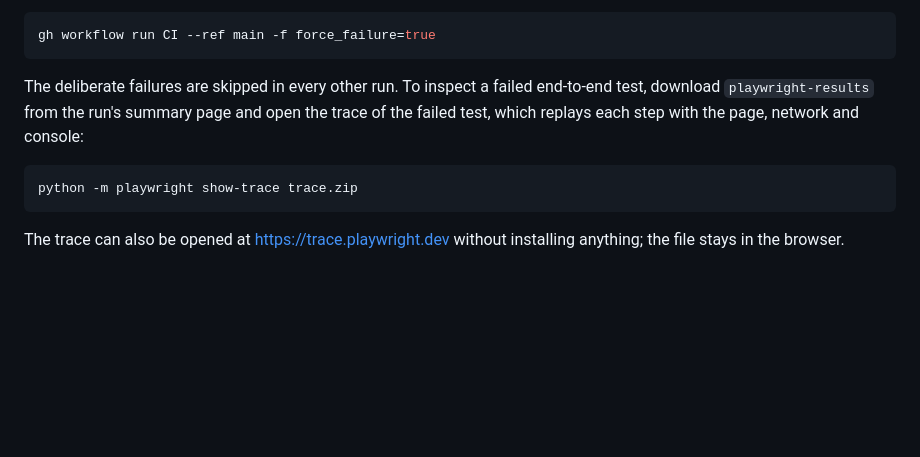
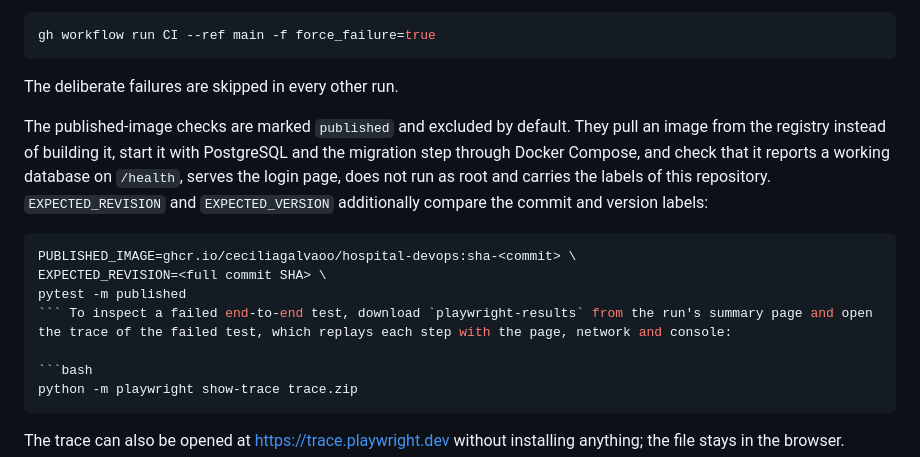
Before and after one commit to ceciliagalvaoo/hospital-devops, a Markdown page: README.md, the part around one of its changes. Drawn GitHub-style; blank space fills up the shorter version.

Commit message:
docs: document the published-image checks (#148)

````diff
--- a/README.md
+++ b/README.md
@@ -1531,7 +1531,15 @@ The CI smoke tests in `tests/ci/` check the workflow contract that the pull-requ
 gh workflow run CI --ref main -f force_failure=true
 ```
 
-The deliberate failures are skipped in every other run. To inspect a failed end-to-end test, download `playwright-results` from the run's summary page and open the trace of the failed test, which replays each step with the page, network and console:
+The deliberate failures are skipped in every other run.
+
+The published-image checks are marked `published` and excluded by default. They pull an image from the registry instead of building it, start it with PostgreSQL and the migration step through Docker Compose, and check that it reports a working database on `/health`, serves the login page, does not run as root and carries the labels of this repository. `EXPECTED_REVISION` and `EXPECTED_VERSION` additionally compare the commit and version labels:
+
+```bash
+PUBLISHED_IMAGE=ghcr.io/ceciliagalvaoo/hospital-devops:sha-<commit> \
+EXPECTED_REVISION=<full commit SHA> \
+pytest -m published
+``` To inspect a failed end-to-end test, download `playwright-results` from the run's summary page and open the trace of the failed test, which replays each step with the page, network and console:
 
 ```bash
 python -m playwright show-trace trace.zip
````
Also changed, not shown: other parts of README.md (+1 -1 lines), docs/docker-build.md (+1 -0 lines), docs/sprints/sprint-1.md (+3 -1 lines).
